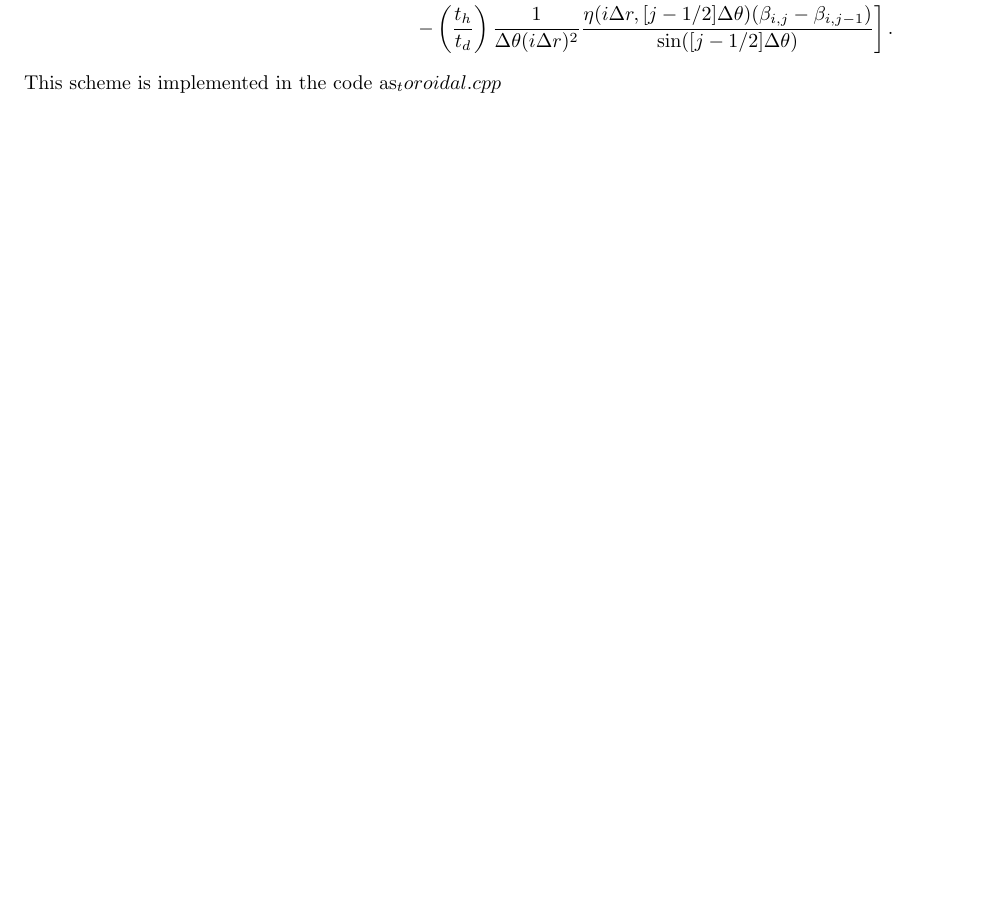
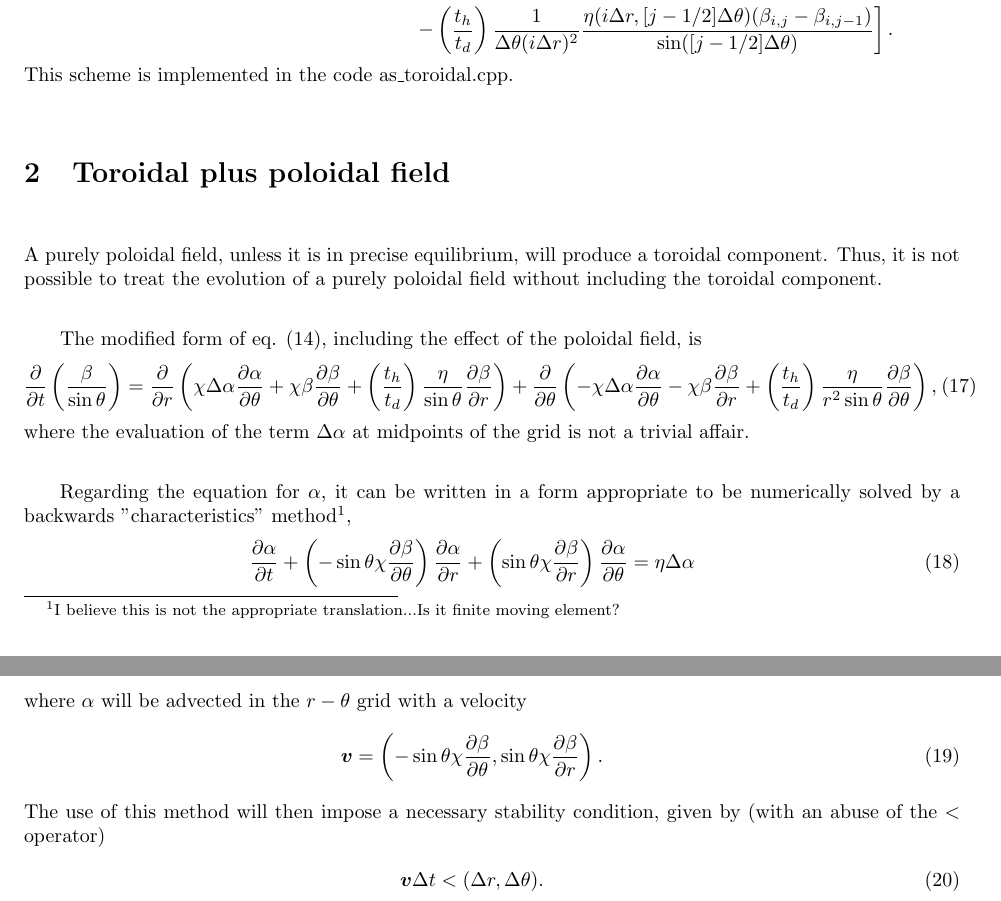
Before and after one commit to orlox/hall_evolution, a LaTeX document (notes/hall_evolution.tex): part of page 3 of 3 before the commit and two parts of pages 3 and 4 of 4 after it, the two joined at a grey line, cut so that both start at the same text, the shorter picture padded with empty space. Compiled offline with pdfLaTeX.

Commit message:
Added in notes intro to poloidal field

```diff
--- a/notes/hall_evolution.tex
+++ b/notes/hall_evolution.tex
@@ -121,5 +121,26 @@ In order to perform the simulation, I will consider a discretization on a grid w
 \left.-\left(\frac{t_h}{t_d}\right)\frac{1}{\Delta \theta(i\Delta r)^2}\frac{\eta(i\Delta r,[j-1/2]\Delta\theta)(\beta_{i,j}-\beta_{i,j-1})}{\sin([j-1/2]\Delta\theta)}\right].
 \end{aligned}
 \end{eqnarray}
-This scheme is implemented in the code as_toroidal.cpp
+This scheme is implemented in the code as\_toroidal.cpp.
+\section{Toroidal plus poloidal field}
+A purely poloidal field, unless it is in precise equilibrium, will produce a toroidal component. Thus, it is not possible to treat the evolution of a purely poloidal field without including the toroidal component.
+
+The modified form of eq. (\ref{equbeta}), including the effect of the poloidal field, is
+\begin{eqnarray}
+\frac{\pp}{\pp t}\left(\frac{\beta}{\sin\theta}\right)=\frac{\pp}{\pp r}\left(\chi\Delta\alpha\frac{\pp\alpha}{\pp\theta}+\chi\beta\frac{\pp \beta}{\pp\theta}+\left(\frac{t_h}{t_d}\right)\frac{\eta}{\sin\theta}\frac{\pp\beta}{\pp r}\right)+\frac{\pp}{\pp\theta}\left(-\chi\Delta\alpha\frac{\pp\alpha}{\pp\theta}-\chi\beta\frac{\pp\beta}{\pp r}+\left(\frac{t_h}{t_d}\right)\frac{\eta}{r^2\sin\theta}\frac{\pp\beta}{\pp\theta}\right),
+\end{eqnarray}
+where the evaluation of the term $\Delta\alpha$ at midpoints of the grid is not a trivial affair.
+
+Regarding the equation for $\alpha$, it can be written in a form appropriate to be numerically solved by a backwards "characteristics" method\footnote{I believe this is not the appropriate translation...Is it finite moving element?},
+\begin{eqnarray}
+\frac{\pp\alpha}{\pp t}+\left(-\sin\theta\chi\frac{\pp\beta}{\pp\theta}\right)\frac{\pp \alpha}{\pp r}+\left(\sin\theta\chi\frac{\pp\beta}{\pp r}\right)\frac{\pp \alpha}{\pp \theta}=\eta\Delta\alpha
+\end{eqnarray}
+where $\alpha$ will be advected in the $r-\theta$ grid with a  velocity
+\begin{eqnarray}
+\vec{v}=\left(-\sin\theta\chi\frac{\pp\beta}{\pp \theta},\sin\theta\chi\frac{\pp\beta}{\pp r}\right).
+\end{eqnarray}
+The use of this method will then impose a necessary stability condition, given by (with an abuse of the $<$ operator)
+\begin{eqnarray}
+\vec{v}\Delta t<(\Delta r,\Delta\theta).
+\end{eqnarray}
 \end{document}
```
Also changed, not shown: notes/hall_evolution.pdf, notes/hall_evolution.tex (8 more changed lines).
